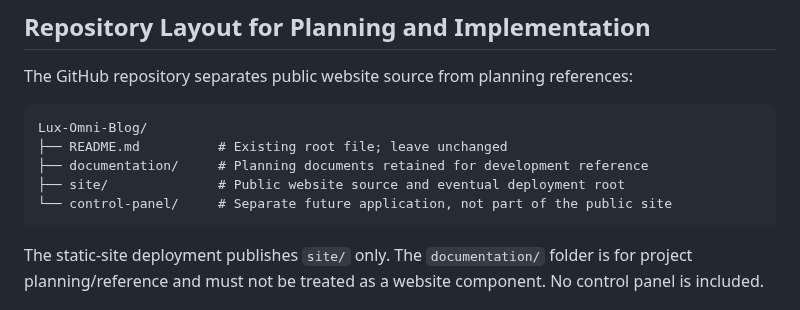
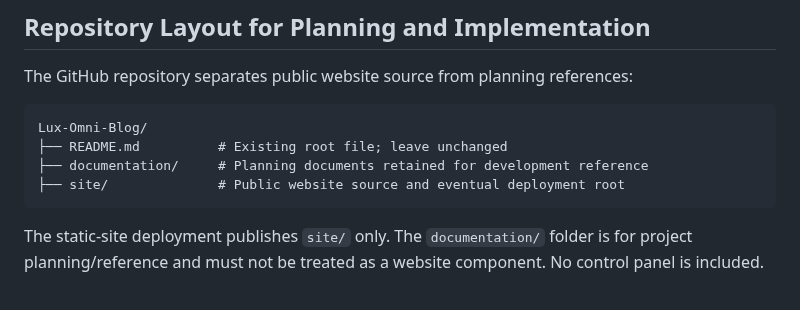
Before and after one commit to LuxrajKayal/Lux-Omni-Blog, a Markdown page: documentation/Lux-Omni-Blog-Blueprint.md, the part around the change. Drawn GitHub-style.

Commit message:
Correct project docs after control panel removal

````diff
--- a/documentation/Lux-Omni-Blog-Blueprint.md
+++ b/documentation/Lux-Omni-Blog-Blueprint.md
@@ -30,7 +30,6 @@ Lux-Omni-Blog/
 ├── README.md          # Existing root file; leave unchanged
 ├── documentation/     # Planning documents retained for development reference
 ├── site/              # Public website source and eventual deployment root
-└── control-panel/     # Separate future application, not part of the public site
 ```
 
 The static-site deployment publishes `site/` only. The `documentation/` folder is for project planning/reference and must not be treated as a website component. No control panel is included.
````
